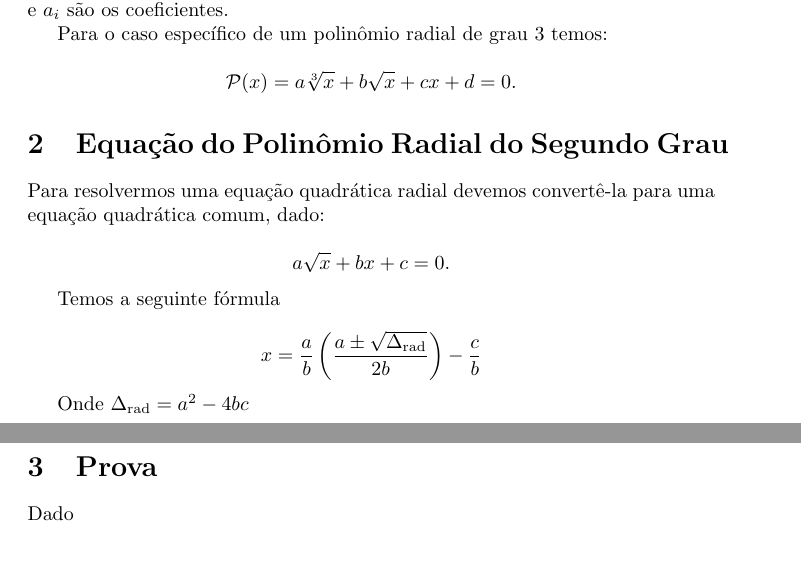
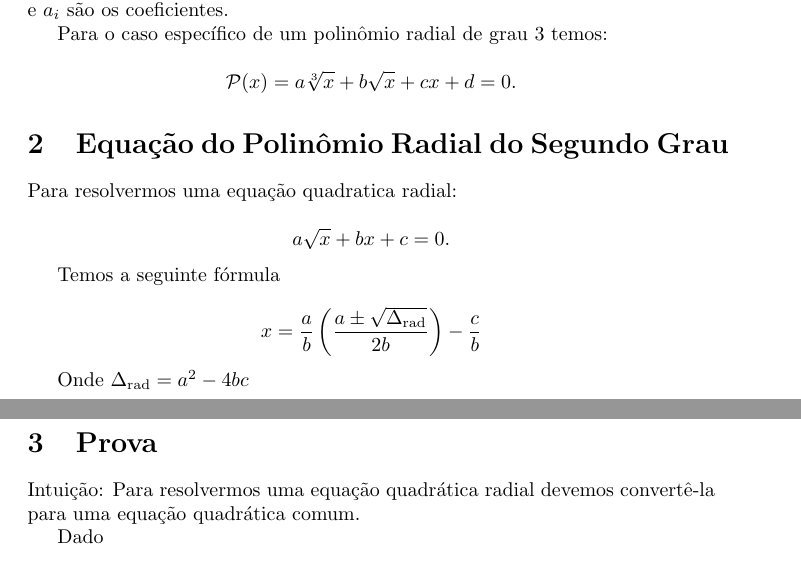
Before and after one commit to Apozzi/writing-ideas-repo, a LaTeX document (polinomios-radicais/polinomios-radicais.tex): two parts of pages 1 and 2 of 4, joined at a grey line, cut so that both start at the same text. Compiled offline with pdfLaTeX.

Commit message:
polinomios-radicais.tex

```diff
--- a/polinomios-radicais/polinomios-radicais.tex
+++ b/polinomios-radicais/polinomios-radicais.tex
@@ -37,7 +37,7 @@ Para o caso específico de um polinômio radial de grau 3 temos:
 
 \section{Equação do Polinômio Radial do Segundo Grau}
 
-Para resolvermos uma equação quadrática radial devemos convertê-la para uma equação quadrática comum, dado:
+Para resolvermos uma equação quadratica radial:
 
 \[
 a\sqrt{x} + bx + c = 0.
@@ -54,6 +54,8 @@ Onde $\Delta_{\text{rad}}= a^2-4bc$
 \clearpage
 
 \section{Prova}
+
+Intuição: Para resolvermos uma equação quadrática radial devemos convertê-la para uma equação quadrática comum.
 
 Dado
 
```
Also changed, not shown: polinomios-radicais/polinomios-radicais.pdf.
